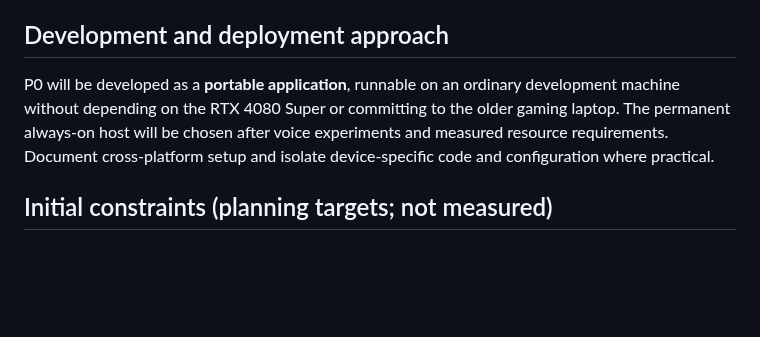
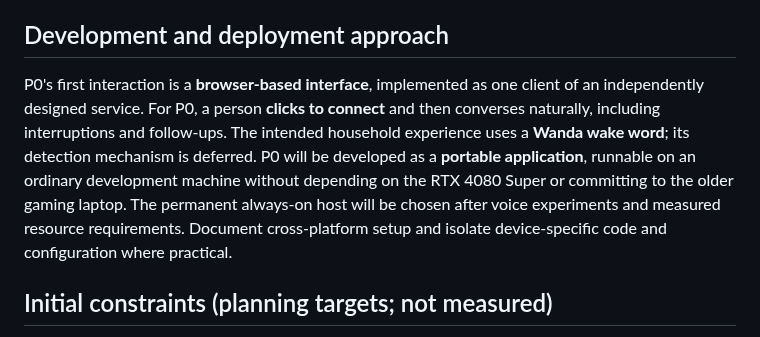
Before and after one commit to arthurlorente/wanda, a Markdown page: docs/PROJECT_CONTEXT.md, the part around the change. Drawn GitHub-style; blank space fills up the shorter version.

Commit message:
docs: align P0 interface and planning workflow

```diff
--- a/docs/PROJECT_CONTEXT.md
+++ b/docs/PROJECT_CONTEXT.md
@@ -49,7 +49,7 @@ The [first-person manifesto](MANIFESTO.md) captures how Wanda introduces herself
 
 ## Development and deployment approach
 
-P0 will be developed as a **portable application**, runnable on an ordinary development machine without depending on the RTX 4080 Super or committing to the older gaming laptop. The permanent always-on host will be chosen after voice experiments and measured resource requirements. Document cross-platform setup and isolate device-specific code and configuration where practical.
+P0's first interaction is a **browser-based interface**, implemented as one client of an independently designed service. For P0, a person **clicks to connect** and then converses naturally, including interruptions and follow-ups. The intended household experience uses a **Wanda wake word**; its detection mechanism is deferred. P0 will be developed as a **portable application**, runnable on an ordinary development machine without depending on the RTX 4080 Super or committing to the older gaming laptop. The permanent always-on host will be chosen after voice experiments and measured resource requirements. Document cross-platform setup and isolate device-specific code and configuration where practical.
 
 ## Initial constraints (planning targets; not measured)
 
```
